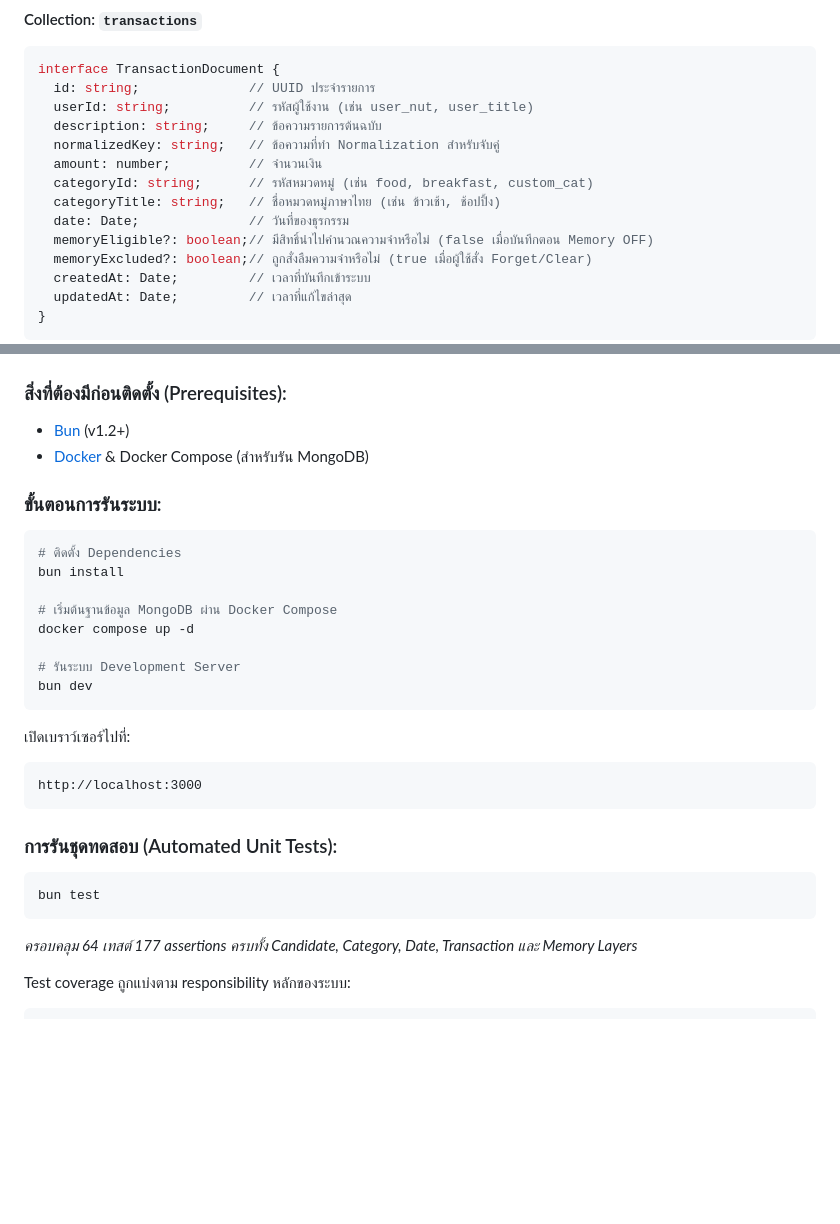
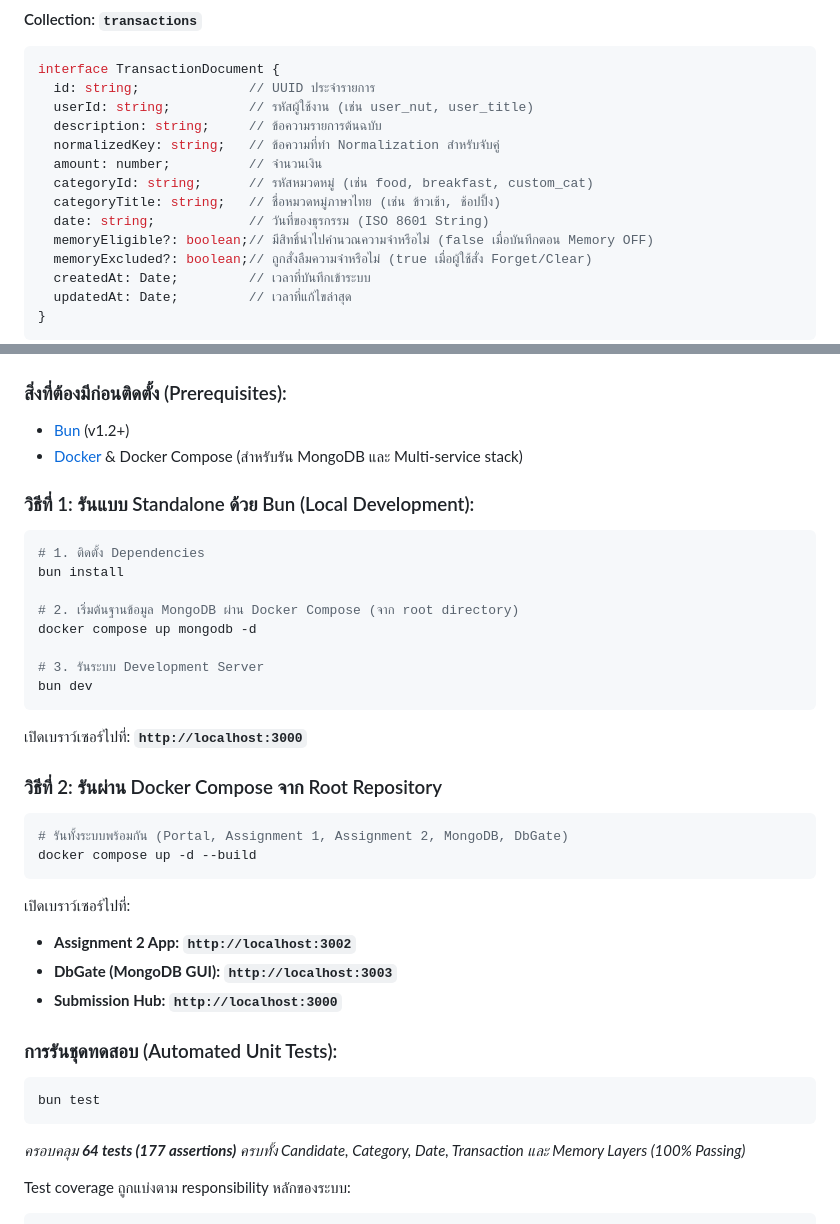
Before and after one commit to ntdotjsx/parnuan-submission, a Markdown page: assignment-2/README.md, 2 parts joined by grey strips. GitHub-like rendering; blank space fills up the shorter version.

````diff
--- a/assignment-2/README.md
+++ b/assignment-2/README.md
@@ -125,7 +125,7 @@ interface TransactionDocument {
   amount: number;          // จำนวนเงิน
   categoryId: string;      // รหัสหมวดหมู่ (เช่น food, breakfast, custom_cat)
   categoryTitle: string;   // ชื่อหมวดหมู่ภาษาไทย (เช่น ข้าวเช้า, ช้อปปิ้ง)
-  date: Date;              // วันที่ของธุรกรรม
+  date: string;            // วันที่ของธุรกรรม (ISO 8601 String)
   memoryEligible?: boolean;// มีสิทธิ์นำไปคำนวณความจำหรือไม่ (false เมื่อบันทึกตอน Memory OFF)
   memoryExcluded?: boolean;// ถูกสั่งลืมความจำหรือไม่ (true เมื่อผู้ใช้สั่ง Forget/Clear)
   createdAt: Date;         // เวลาที่บันทึกเข้าระบบ
@@ -765,26 +765,34 @@ interface TransactionConfidence {
 ### สิ่งที่ต้องมีก่อนติดตั้ง (Prerequisites):
 
 * [Bun](https://bun.sh) (v1.2+)
-* [Docker](https://www.docker.com/) & Docker Compose (สำหรับรัน MongoDB)
+* [Docker](https://www.docker.com/) & Docker Compose (สำหรับรัน MongoDB และ Multi-service stack)
 
-### ขั้นตอนการรันระบบ:
+### วิธีที่ 1: รันแบบ Standalone ด้วย Bun (Local Development):
 
 ```bash
-# ติดตั้ง Dependencies
+# 1. ติดตั้ง Dependencies
 bun install
 
-# เริ่มต้นฐานข้อมูล MongoDB ผ่าน Docker Compose
-docker compose up -d
+# 2. เริ่มต้นฐานข้อมูล MongoDB ผ่าน Docker Compose (จาก root directory)
+docker compose up mongodb -d
 
-# รันระบบ Development Server
+# 3. รันระบบ Development Server
 bun dev
 ```
 
+เปิดเบราว์เซอร์ไปที่: **`http://localhost:3000`**
+
+### วิธีที่ 2: รันผ่าน Docker Compose จาก Root Repository
+
+```bash
+# รันทั้งระบบพร้อมกัน (Portal, Assignment 1, Assignment 2, MongoDB, DbGate)
+docker compose up -d --build
+```
+
 เปิดเบราว์เซอร์ไปที่:
-
-```text
-http://localhost:3000
-```
+- **Assignment 2 App:** **`http://localhost:3002`**
+- **DbGate (MongoDB GUI):** **`http://localhost:3003`**
+- **Submission Hub:** **`http://localhost:3000`**
 
 ### การรันชุดทดสอบ (Automated Unit Tests):
 
@@ -792,7 +800,7 @@ http://localhost:3000
 bun test
 ```
 
-*ครอบคลุม 64 เทสต์ 177 assertions ครบทั้ง Candidate, Category, Date, Transaction และ Memory Layers*
+*ครอบคลุม **64 tests (177 assertions)** ครบทั้ง Candidate, Category, Date, Transaction และ Memory Layers (100% Passing)*
 
 Test coverage ถูกแบ่งตาม responsibility หลักของระบบ:
 
````
Also changed, not shown: README.md (+13 -7 lines), assignment-1/README.md (+32 -8 lines).
